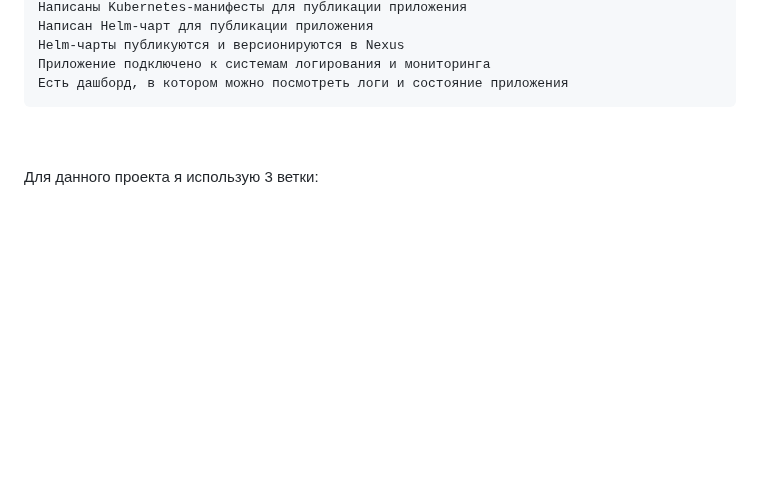
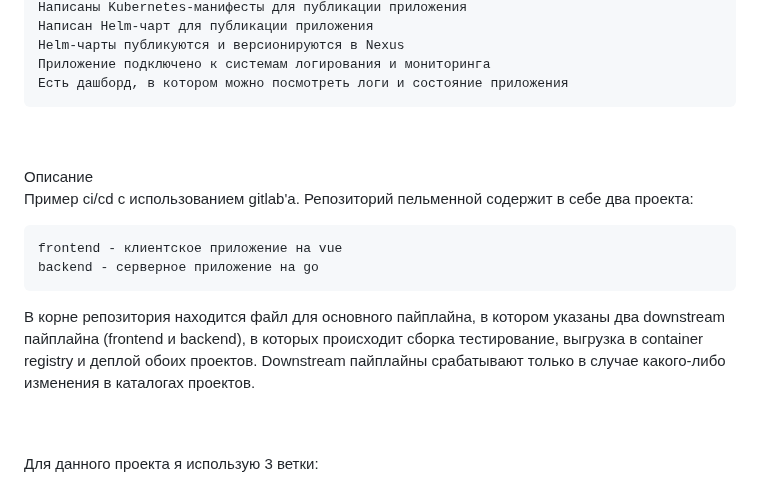
Before and after one commit to yndingo/CI-CD, a Markdown page: README.md, the part around the change. GitHub-like rendering; blank space fills up the shorter version.

```diff
--- a/README.md
+++ b/README.md
@@ -25,6 +25,17 @@
     Helm-чарты публикуются и версионируются в Nexus
     Приложение подключено к системам логирования и мониторинга
     Есть дашборд, в котором можно посмотреть логи и состояние приложения
+
+<br/><br/>
+Описание
+<br/>
+Пример ci/cd с использованием gitlab'a.
+Репозиторий пельменной содержит в себе два проекта:
+
+    frontend - клиентское приложение на vue
+    backend - серверное приложение на go
+
+В корне репозитория находится файл для основного пайплайна, в котором указаны два downstream пайплайна (frontend и backend), в которых происходит сборка тестирование, выгрузка в container registry и деплой обоих проектов. Downstream пайплайны срабатывают только в случае какого-либо изменения в каталогах проектов.
 
 <br/><br/>
 Для данного проекта я использую 3 ветки:
```
